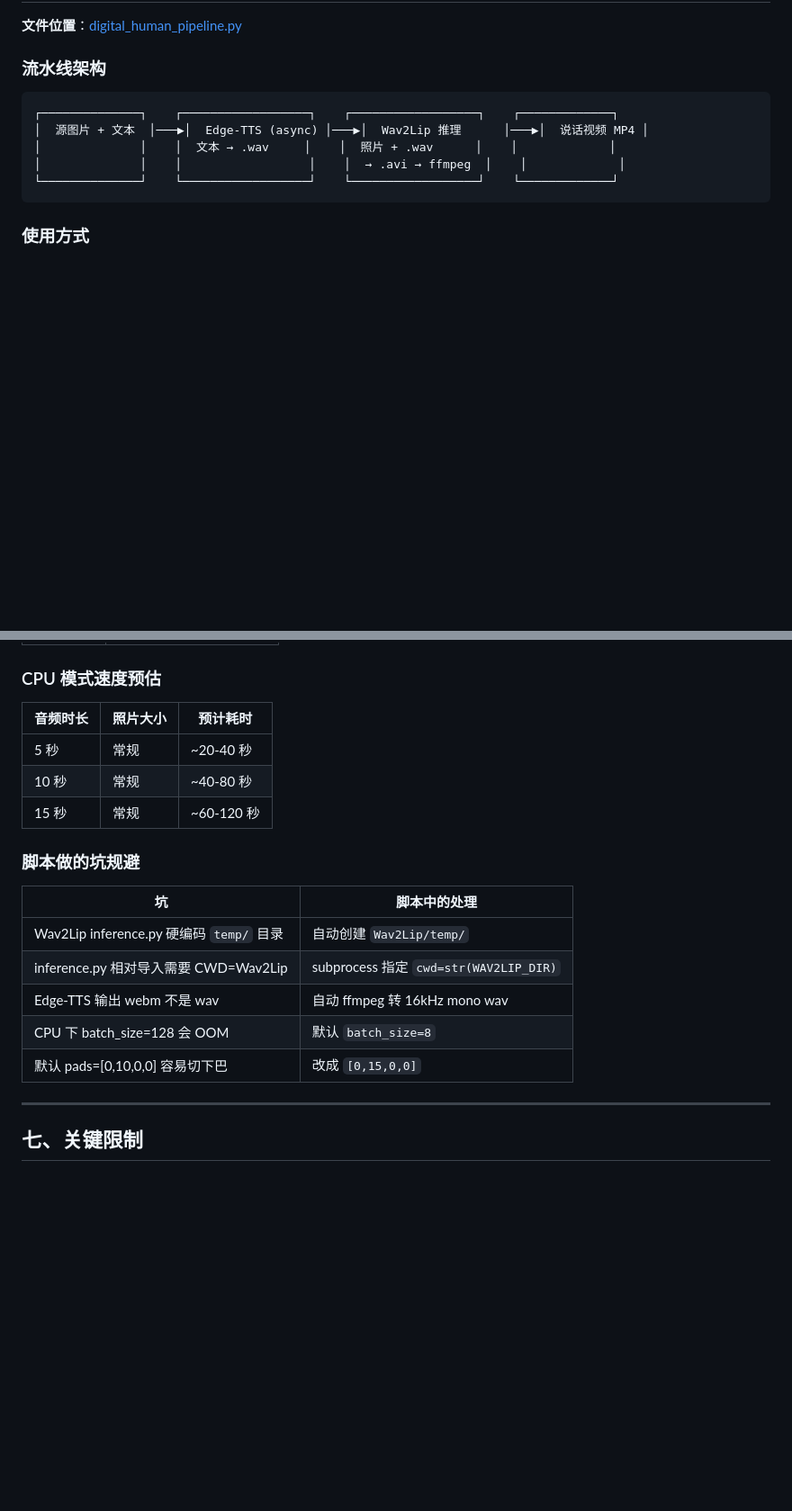
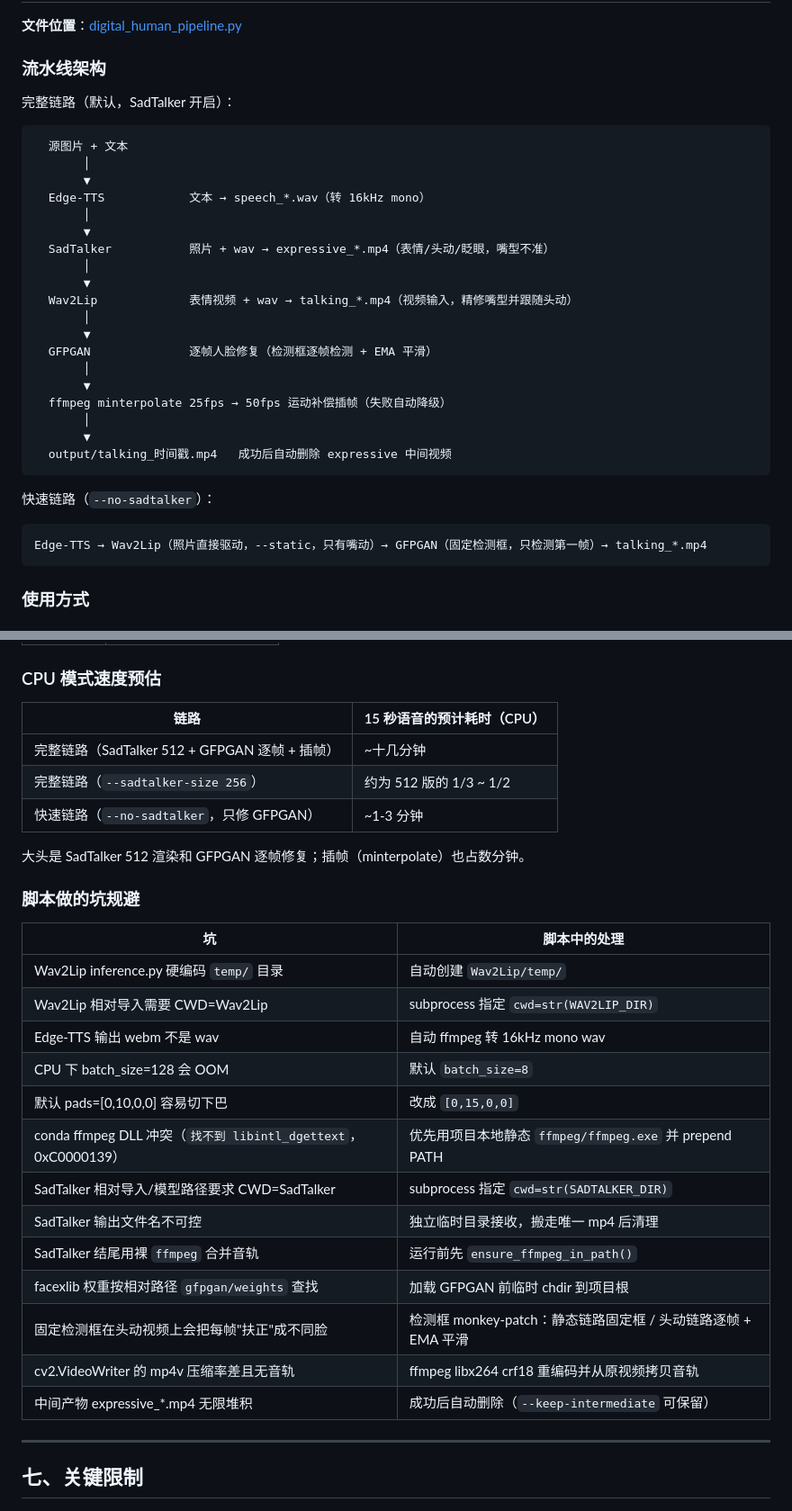
Before and after one commit to syscz/ai_digital_human, a Markdown page: 项目信息.md, 2 parts joined by grey strips. Shown at 90% size. Rendered like a GitHub page; blank space fills up the shorter version.

````diff
--- a/项目信息.md
+++ b/项目信息.md
@@ -543,12 +578,34 @@ await edge_tts.Communicate("你好", "zh-CN-XiaoxiaoNeural").save("speech.mp3")
 
 ### 流水线架构
 
+完整链路（默认，SadTalker 开启）：
+
 ```
-┌──────────────┐    ┌──────────────────┐    ┌──────────────────┐    ┌─────────────┐
-│  源图片 + 文本  │───▶│  Edge-TTS (async) │───▶│  Wav2Lip 推理      │───▶│  说话视频 MP4 │
-│              │    │  文本 → .wav     │    │  照片 + .wav      │    │             │
-│              │    │                  │    │  → .avi → ffmpeg  │    │             │
-└──────────────┘    └──────────────────┘    └──────────────────┘    └─────────────┘
+  源图片 + 文本
+       │
+       ▼
+  Edge-TTS            文本 → speech_*.wav（转 16kHz mono）
+       │
+       ▼
+  SadTalker           照片 + wav → expressive_*.mp4（表情/头动/眨眼，嘴型不准）
+       │
+       ▼
+  Wav2Lip             表情视频 + wav → talking_*.mp4（视频输入，精修嘴型并跟随头动）
+       │
+       ▼
+  GFPGAN              逐帧人脸修复（检测框逐帧检测 + EMA 平滑）
+       │
+       ▼
+  ffmpeg minterpolate 25fps → 50fps 运动补偿插帧（失败自动降级）
+       │
+       ▼
+  output/talking_时间戳.mp4   成功后自动删除 expressive 中间视频
+```
+
+快速链路（`--no-sadtalker`）：
+
+```
+Edge-TTS → Wav2Lip（照片直接驱动，--static，只有嘴动）→ GFPGAN（固定检测框，只检测第一帧）→ talking_*.mp4
 ```
 
 ### 使用方式
@@ -598,21 +662,31 @@ Gradio 界面：上传照片 → 输入文字 → 选语音 → 点"🚀 生成
 
 ### CPU 模式速度预估
 
-| 音频时长 | 照片大小 | 预计耗时 |
-|---------|---------|---------|
-| 5 秒 | 常规 | ~20-40 秒 |
-| 10 秒 | 常规 | ~40-80 秒 |
-| 15 秒 | 常规 | ~60-120 秒 |
+| 链路 | 15 秒语音的预计耗时（CPU） |
+|------|--------------------------|
+| 完整链路（SadTalker 512 + GFPGAN 逐帧 + 插帧） | ~十几分钟 |
+| 完整链路（`--sadtalker-size 256`） | 约为 512 版的 1/3 ~ 1/2 |
+| 快速链路（`--no-sadtalker`，只修 GFPGAN） | ~1-3 分钟 |
+
+大头是 SadTalker 512 渲染和 GFPGAN 逐帧修复；插帧（minterpolate）也占数分钟。
 
 ### 脚本做的坑规避
 
 | 坑 | 脚本中的处理 |
 |----|-------------|
 | Wav2Lip inference.py 硬编码 `temp/` 目录 | 自动创建 `Wav2Lip/temp/` |
-| inference.py 相对导入需要 CWD=Wav2Lip | subprocess 指定 `cwd=str(WAV2LIP_DIR)` |
+| Wav2Lip 相对导入需要 CWD=Wav2Lip | subprocess 指定 `cwd=str(WAV2LIP_DIR)` |
 | Edge-TTS 输出 webm 不是 wav | 自动 ffmpeg 转 16kHz mono wav |
 | CPU 下 batch_size=128 会 OOM | 默认 `batch_size=8` |
 | 默认 pads=[0,10,0,0] 容易切下巴 | 改成 `[0,15,0,0]` |
+| conda ffmpeg DLL 冲突（`找不到 libintl_dgettext`，0xC0000139） | 优先用项目本地静态 `ffmpeg/ffmpeg.exe` 并 prepend PATH |
+| SadTalker 相对导入/模型路径要求 CWD=SadTalker | subprocess 指定 `cwd=str(SADTALKER_DIR)` |
+| SadTalker 输出文件名不可控 | 独立临时目录接收，搬走唯一 mp4 后清理 |
+| SadTalker 结尾用裸 `ffmpeg` 合并音轨 | 运行前先 `ensure_ffmpeg_in_path()` |
+| facexlib 权重按相对路径 `gfpgan/weights` 查找 | 加载 GFPGAN 前临时 chdir 到项目根 |
+| 固定检测框在头动视频上会把每帧"扶正"成不同脸 | 检测框 monkey-patch：静态链路固定框 / 头动链路逐帧 + EMA 平滑 |
+| cv2.VideoWriter 的 mp4v 压缩率差且无音轨 | ffmpeg libx264 crf18 重编码并从原视频拷贝音轨 |
+| 中间产物 expressive_*.mp4 无限堆积 | 成功后自动删除（`--keep-intermediate` 可保留） |
 
 ---
 
````
Also changed, not shown: other parts of 项目信息.md (+55 -9 lines).
